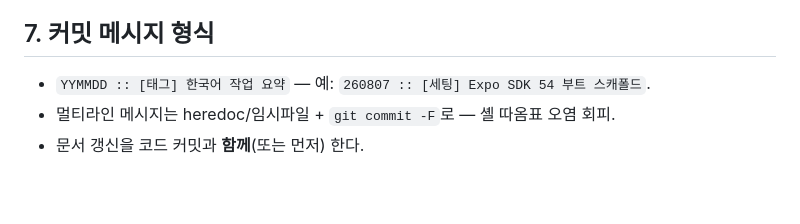
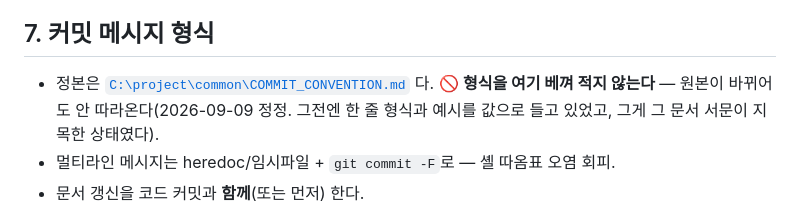
Before and after one commit to sonwheesung/diary, a Markdown page: docs/DOC_DISCIPLINE.md, the part around the change. GitHub-like rendering; blank space fills up the shorter version.

```diff
--- a/docs/DOC_DISCIPLINE.md
+++ b/docs/DOC_DISCIPLINE.md
@@ -48,7 +48,9 @@
 
 ## 7. 커밋 메시지 형식
 
-- `YYMMDD :: [태그] 한국어 작업 요약` — 예: `260807 :: [세팅] Expo SDK 54 부트 스캐폴드`.
+- 정본은 [`C:\project\common\COMMIT_CONVENTION.md`](file:///C:/project/common/COMMIT_CONVENTION.md) 다.
+  🚫 **형식을 여기 베껴 적지 않는다** — 원본이 바뀌어도 안 따라온다(2026-09-09 정정. 그전엔 한 줄 형식과
+  예시를 값으로 들고 있었고, 그게 그 문서 서문이 지목한 상태였다).
 - 멀티라인 메시지는 heredoc/임시파일 + `git commit -F`로 — 셸 따옴표 오염 회피.
 - 문서 갱신을 코드 커밋과 **함께**(또는 먼저) 한다.
 
```
Also changed, not shown: CLAUDE.md (+6 -3 lines), 1 other file.
